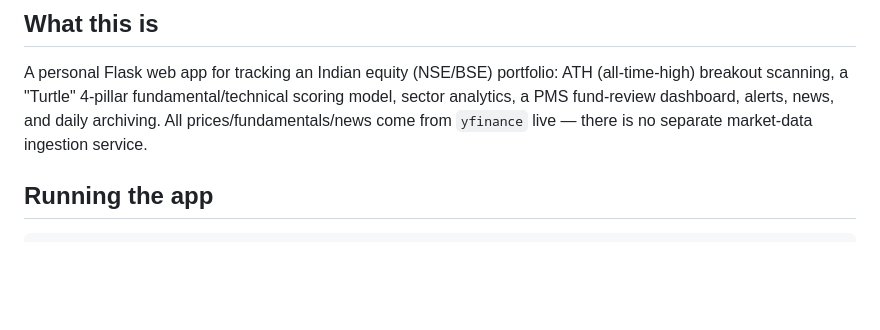
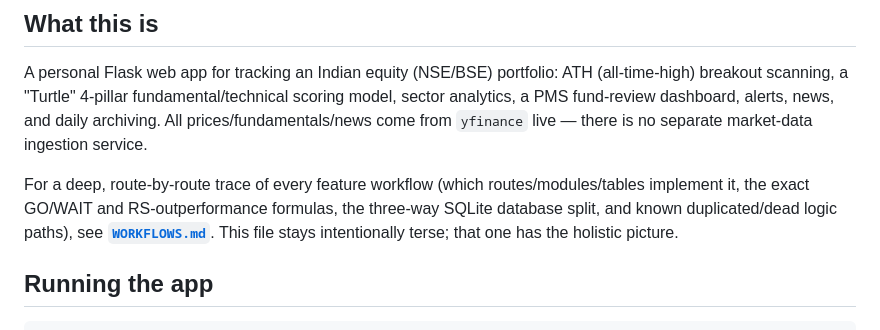
Before and after one commit to jadejaharsh30-tech/StockTrackerApp, a Markdown page: CLAUDE.md, the part around the change. Rendered like a GitHub page; blank space fills up the shorter version.

Commit message:
Reference WORKFLOWS.md from CLAUDE.md
Points future Claude Code instances to the deep workflow trace instead
of duplicating it in the terse operational-guidance file.

Co-Authored-By: Claude Sonnet 5 <noreply@anthropic.com>
Claude-Session: https://claude.ai/code/session_01QvY5zqmghr5dFvhnprRfPF

```diff
--- a/CLAUDE.md
+++ b/CLAUDE.md
@@ -5,6 +5,8 @@ This file provides guidance to Claude Code (claude.ai/code) when working with co
 ## What this is
 
 A personal Flask web app for tracking an Indian equity (NSE/BSE) portfolio: ATH (all-time-high) breakout scanning, a "Turtle" 4-pillar fundamental/technical scoring model, sector analytics, a PMS fund-review dashboard, alerts, news, and daily archiving. All prices/fundamentals/news come from `yfinance` live — there is no separate market-data ingestion service.
+
+For a deep, route-by-route trace of every feature workflow (which routes/modules/tables implement it, the exact GO/WAIT and RS-outperformance formulas, the three-way SQLite database split, and known duplicated/dead logic paths), see **[`WORKFLOWS.md`](./WORKFLOWS.md)**. This file stays intentionally terse; that one has the holistic picture.
 
 ## Running the app
 
```
